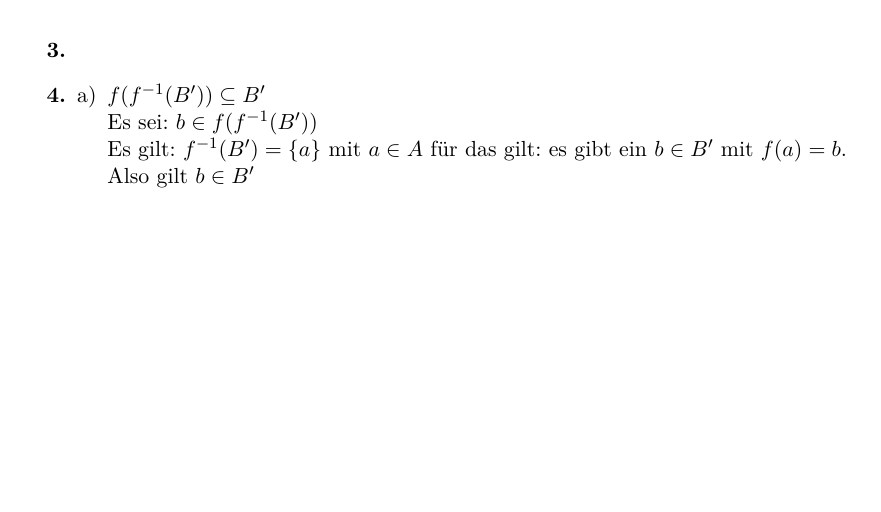
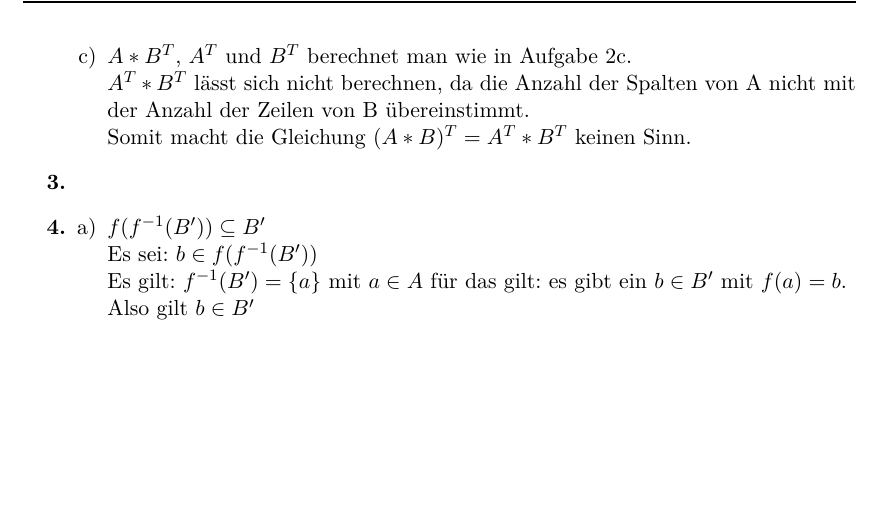
Before and after one commit to xamoeY/uni, a LaTeX problem sheet (dm/Homework-2011-12-01.tex): part of page 3 of 3, cut at the place of the change. Compiled offline with pdfLaTeX; an older LaTeX class or package is replaced by its successor.

Commit message:
Aufgabe 2c

```diff
--- a/dm/Homework-2011-12-01.tex
+++ b/dm/Homework-2011-12-01.tex
@@ -244,6 +244,12 @@ B^T*A^T =
 \begin{align*}
 \Rightarrow (A*B)^T = B^T*A^T
 \end{align*}
+
+\item
+\(A*B^T\), \(A^T\) und \(B^T\) berechnet man wie in Aufgabe 2c.\\
+\(A^T*B^T\) lässt sich nicht berechnen, da die Anzahl der Spalten von A
+nicht mit der Anzahl der Zeilen von B übereinstimmt. \\
+Somit macht die Gleichung \((A*B)^T = A^T*B^T\) keinen Sinn.
 \end{enumerate}
 
 \item[\textbf{3.}]
```
